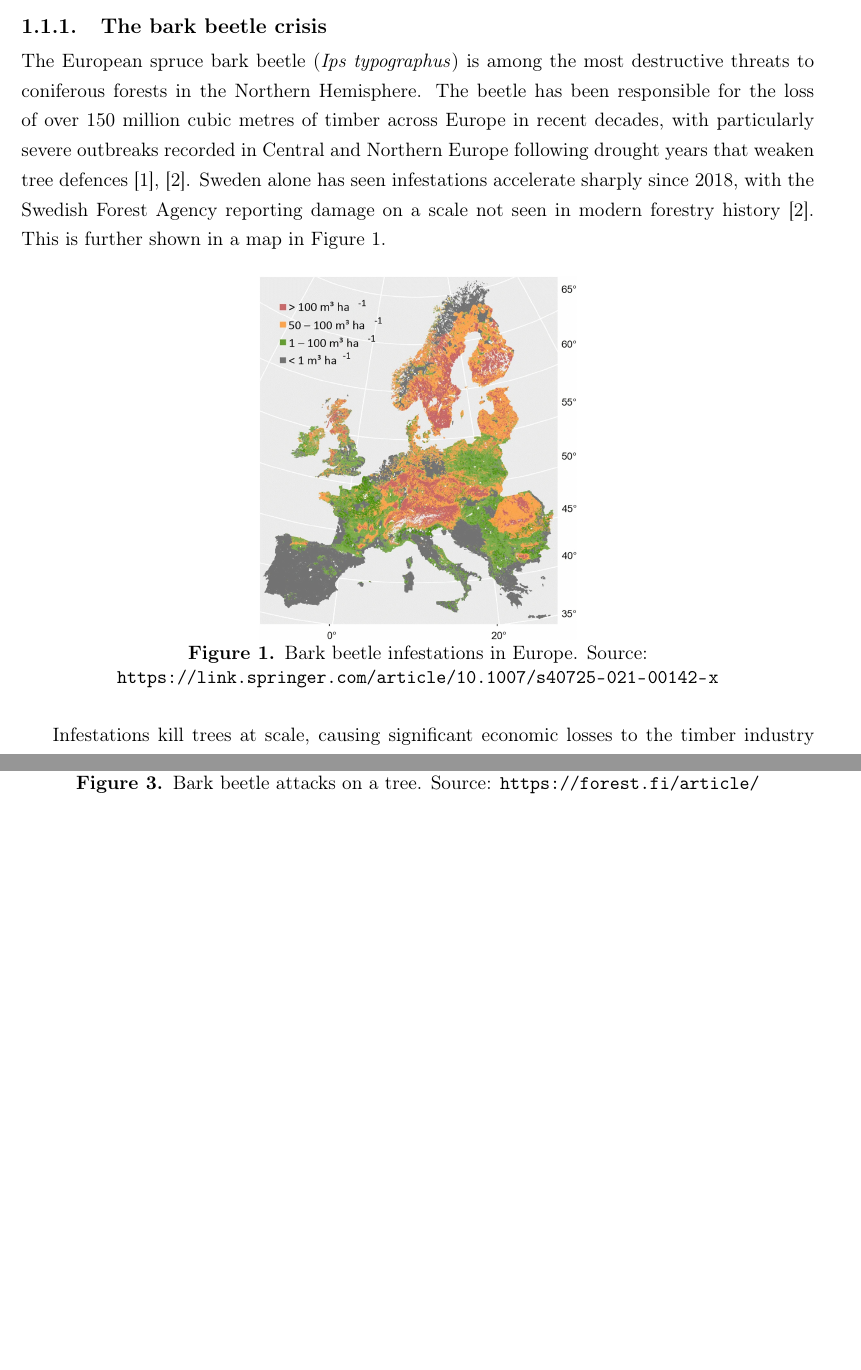
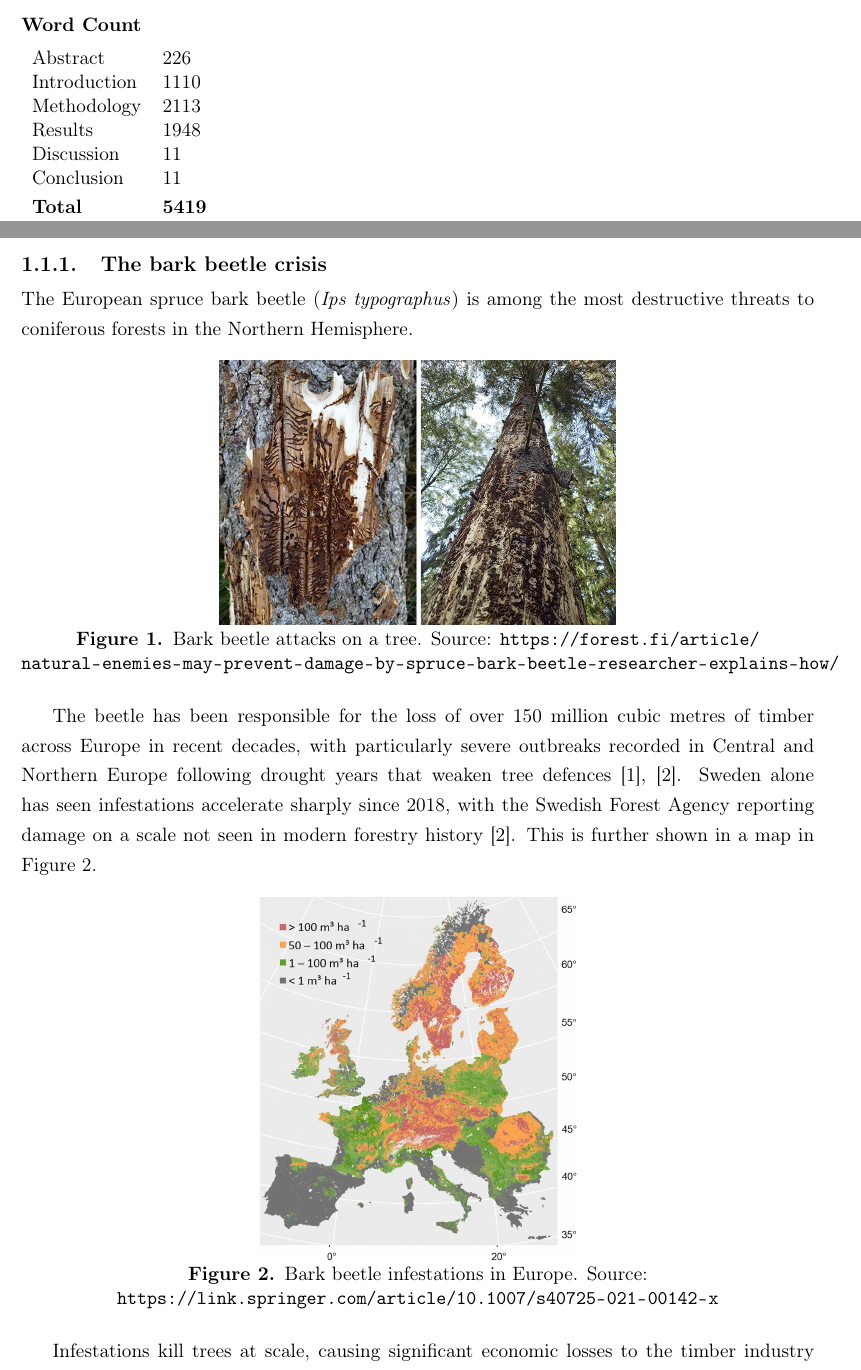
Before and after one commit to autonomous-forest-drone/thesis, a LaTeX document (main.tex, which reads components/1_introduction.tex, components/authors.tex, components/wordcounts.tex): two parts of pages 8 and 9 of 45 before the commit and two parts of pages 2 and 8 of 45 after it, joined at a grey line, cut at the place of the change, the shorter picture padded with empty space. Compiled offline with pdfLaTeX.

Commit message:
feat: add word count

```diff
--- a/components/1_introduction.tex
+++ b/components/1_introduction.tex
@@ -9,7 +9,16 @@
 
 \subsubsection{The bark beetle crisis}
 
-The European spruce bark beetle (\textit{Ips typographus}) is among the most destructive threats to coniferous forests in the Northern Hemisphere. The beetle has been responsible for the loss of over 150 million cubic metres of timber across Europe in recent decades, with particularly severe outbreaks recorded in Central and Northern Europe following drought years that weaken tree defences \cite{Klousek2019,Bozzini2024}. Sweden alone has seen infestations accelerate sharply since 2018, with the Swedish Forest Agency reporting damage on a scale not seen in modern forestry history \cite{Bozzini2024}. This is further shown in a map in Figure \ref{fig:beetle_europe}.
+The European spruce bark beetle (\textit{Ips typographus}) is among the most destructive threats to coniferous forests in the Northern Hemisphere.
+
+\begin{figure}[H]
+    \centering
+    \includegraphics[width=0.5\textwidth]{figures/beetle_attack.png}
+    \caption{Bark beetle attacks on a tree. Source: \url{https://forest.fi/article/natural-enemies-may-prevent-damage-by-spruce-bark-beetle-researcher-explains-how/}}
+    \label{fig:beetle_attack}
+\end{figure}
+
+The beetle has been responsible for the loss of over 150 million cubic metres of timber across Europe in recent decades, with particularly severe outbreaks recorded in Central and Northern Europe following drought years that weaken tree defences \cite{Klousek2019,Bozzini2024}. Sweden alone has seen infestations accelerate sharply since 2018, with the Swedish Forest Agency reporting damage on a scale not seen in modern forestry history \cite{Bozzini2024}. This is further shown in a map in Figure \ref{fig:beetle_europe}.
 
 \begin{figure}[H]
     \centering
--- a/components/authors.tex
+++ b/components/authors.tex
@@ -12,6 +12,17 @@ Autonomous Drone Navigation in Forest Environment Using Proximal Policy Optimiza
 Ali Hassan Sodhro\vspace{5mm}
 
 \raggedright\textbf{Examiner}\\
-\AA ke Arvidsson\vspace{5mm}
+\AA ke Arvidsson\vspace{10mm}
+
+\raggedright\textbf{Word Count}\vspace{3mm}\\
+\begin{tabular}{ll}
+    Abstract      & \wcAbstract \\
+    Introduction  & \wcIntro \\
+    Methodology   & \wcMethod \\
+    Results       & \wcResult \\
+    Discussion    & \wcDiscussion \\
+    Conclusion    & \wcConclusion \\[3pt]
+    \textbf{Total} & \textbf{\wcTotal} \\
+\end{tabular}
 
 \end{document}
--- /dev/null
+++ b/components/wordcounts.tex
@@ -0,0 +1,7 @@
+\newcommand{\wcAbstract}{226}
+\newcommand{\wcIntro}{1110}
+\newcommand{\wcMethod}{2113}
+\newcommand{\wcResult}{1948}
+\newcommand{\wcDiscussion}{11}
+\newcommand{\wcConclusion}{11}
+\newcommand{\wcTotal}{5419}
--- a/main.tex
+++ b/main.tex
@@ -61,11 +61,11 @@
 
 %Used to set space between sections and text + dot after numbering sections:
 \titlespacing*{\section}
-{0pt}{0ex}{-2ex}
+{0pt}{2ex}{-2ex}
 \titlespacing*{\subsection}
-{0pt}{-2ex}{-2ex}
+{0pt}{2ex}{-2ex}
 \titlespacing*{\subsubsection}
-{0pt}{-2ex}{-2ex}
+{0pt}{2ex}{-2ex}
 \titlespacing*{\itemize}
 {0pt}{-2ex}{-2ex}
 \titlespacing*{\equation}
@@ -144,6 +144,10 @@
 
 
 \pagestyle{plain}
+
+% Generate word counts before document starts
+\immediate\write18{bash scripts/wordcount.sh}
+\input{components/wordcounts.tex}
 
 %---------------------------------------------------------------------------------
 % Document
```
Also changed, not shown: components/1_introduction.tex (9 more changed lines), 1 other file.
